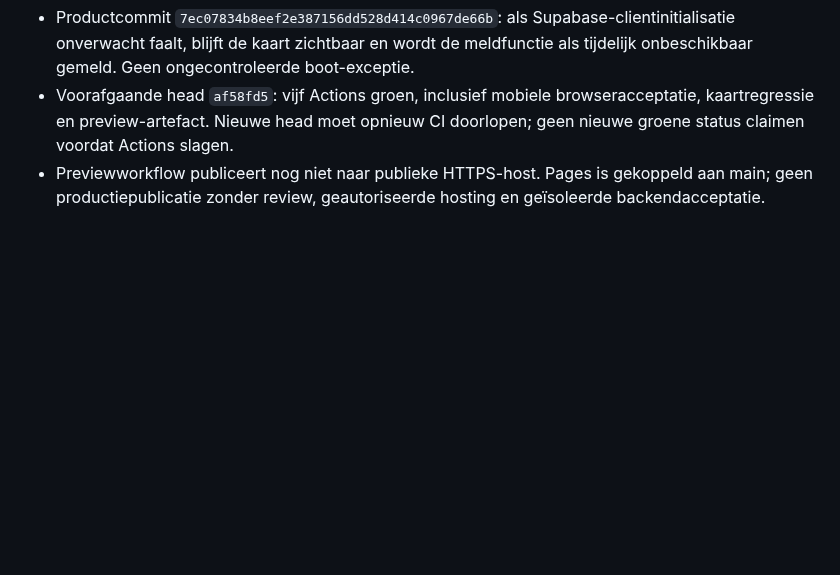
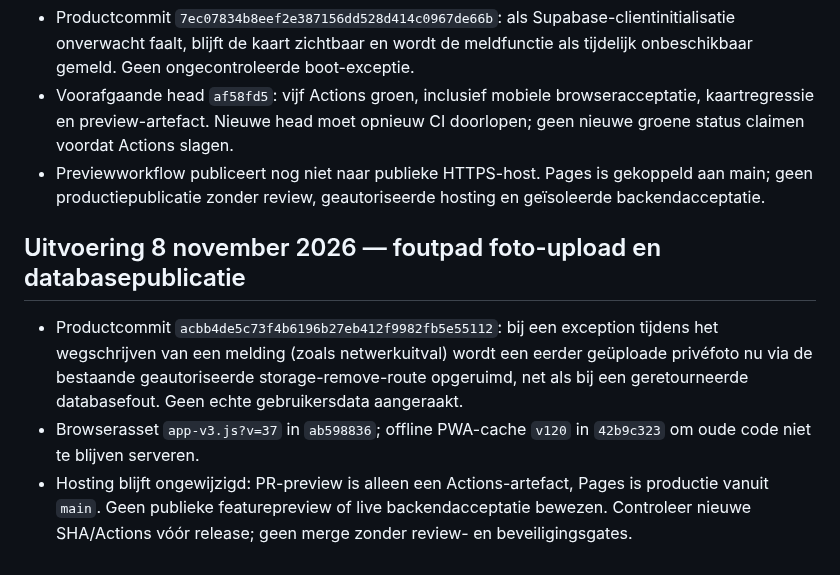
Before and after one commit to waldokolk-dotcom/whatsup-dog, a Markdown page: docs/ROADMAP.md, the part around the change. Drawn GitHub-style; blank space fills up the shorter version.

Commit message:
docs: record report-photo cleanup and outstanding release gates

```diff
--- a/docs/ROADMAP.md
+++ b/docs/ROADMAP.md
@@ -462,3 +462,8 @@ Een feature gaat alleen door als deze een concreet gebruikersprobleem oplost, ee
 - Productcommit `7ec07834b8eef2e387156dd528d414c0967de66b`: als Supabase-clientinitialisatie onverwacht faalt, blijft de kaart zichtbaar en wordt de meldfunctie als tijdelijk onbeschikbaar gemeld. Geen ongecontroleerde boot-exceptie.
 - Voorafgaande head `af58fd5`: vijf Actions groen, inclusief mobiele browseracceptatie, kaartregressie en preview-artefact. Nieuwe head moet opnieuw CI doorlopen; geen nieuwe groene status claimen voordat Actions slagen.
 - Previewworkflow publiceert nog niet naar publieke HTTPS-host. Pages is gekoppeld aan main; geen productiepublicatie zonder review, geautoriseerde hosting en geïsoleerde backendacceptatie.
+
+## Uitvoering 8 november 2026 — foutpad foto-upload en databasepublicatie
+- Productcommit `acbb4de5c73f4b6196b27eb412f9982fb5e55112`: bij een exception tijdens het wegschrijven van een melding (zoals netwerkuitval) wordt een eerder geüploade privéfoto nu via de bestaande geautoriseerde storage-remove-route opgeruimd, net als bij een geretourneerde databasefout. Geen echte gebruikersdata aangeraakt.
+- Browserasset `app-v3.js?v=37` in `ab598836`; offline PWA-cache `v120` in `42b9c323` om oude code niet te blijven serveren.
+- Hosting blijft ongewijzigd: PR-preview is alleen een Actions-artefact, Pages is productie vanuit `main`. Geen publieke featurepreview of live backendacceptatie bewezen. Controleer nieuwe SHA/Actions vóór release; geen merge zonder review- en beveiligingsgates.
```
